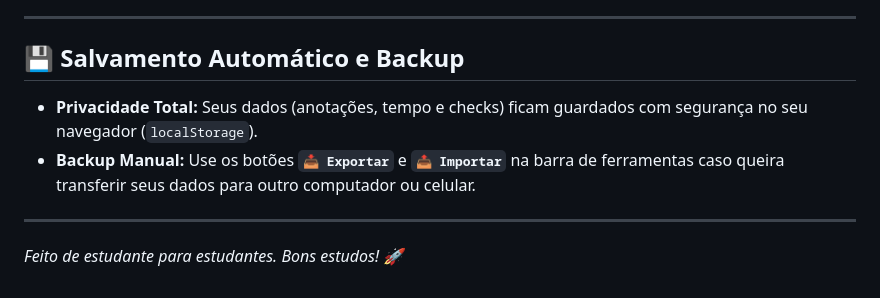
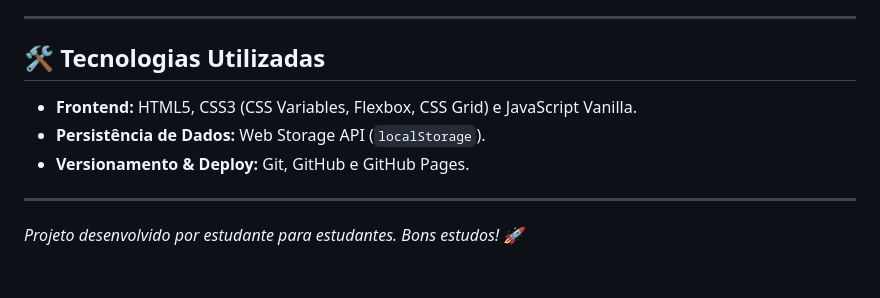
Before and after one commit to Maria-apsguiar/Data-Planner, a Markdown page: README.md, the part around one of its changes. GitHub-like rendering.

```diff
--- a/README.md
+++ b/README.md
@@ -51,10 +54,10 @@ A lista principal é organizada por categorias claras para facilitar seu foco:
 
 ---
 
-## 💾 Salvamento Automático e Backup
-
-* **Privacidade Total:** Seus dados (anotações, tempo e checks) ficam guardados com segurança no seu navegador (`localStorage`).
-* **Backup Manual:** Use os botões **`📥 Exportar`** e **`📤 Importar`** na barra de ferramentas caso queira transferir seus dados para outro computador ou celular.
+## 🛠️ Tecnologias Utilizadas
+* **Frontend:** HTML5, CSS3 (CSS Variables, Flexbox, CSS Grid) e JavaScript Vanilla.
+* **Persistência de Dados:** Web Storage API (`localStorage`).
+* **Versionamento & Deploy:** Git, GitHub e GitHub Pages.
 
 ---
-*Feito de estudante para estudantes. Bons estudos! 🚀*
+*Projeto desenvolvido por estudante para estudantes. Bons estudos! 🚀*
```
Also changed, not shown: other parts of README.md (+31 -28 lines).
